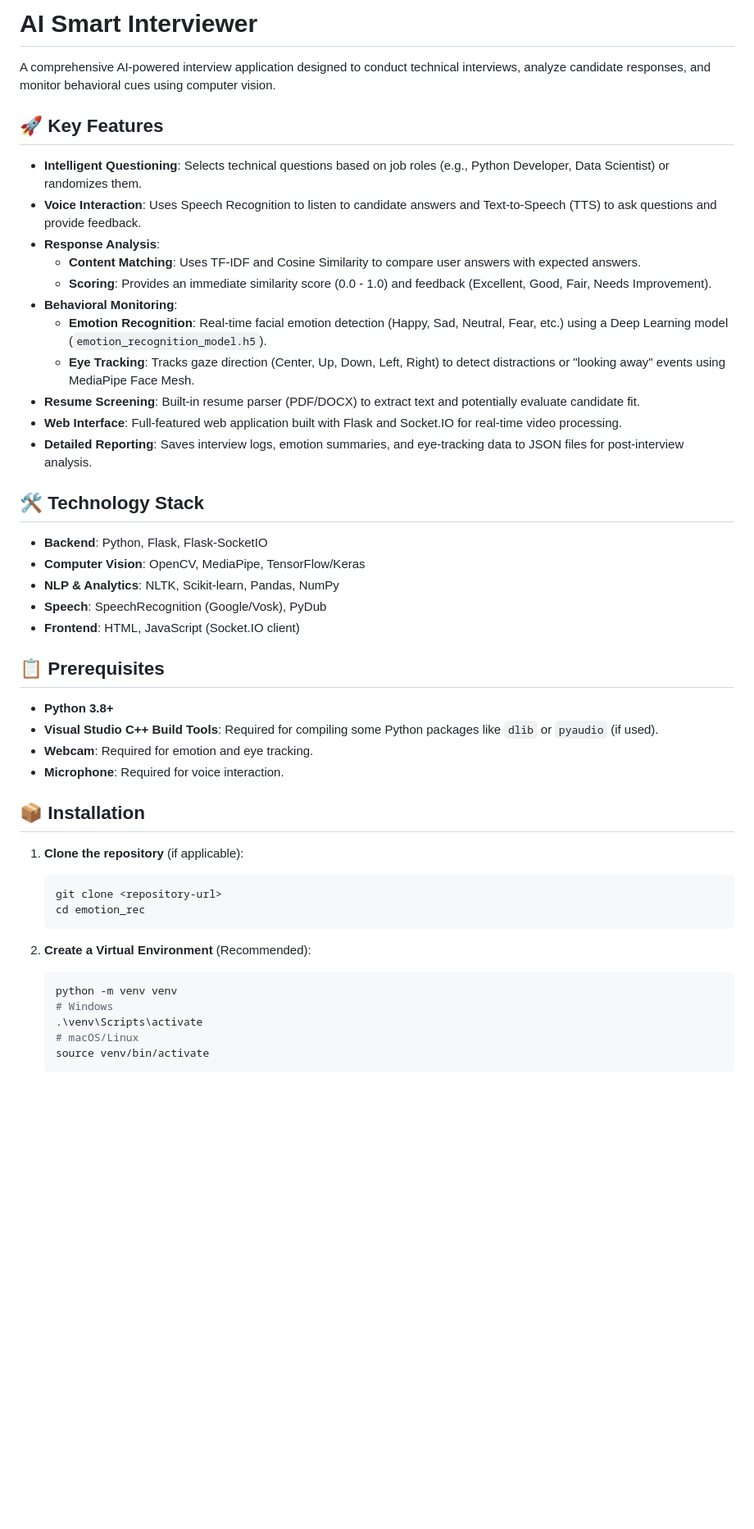
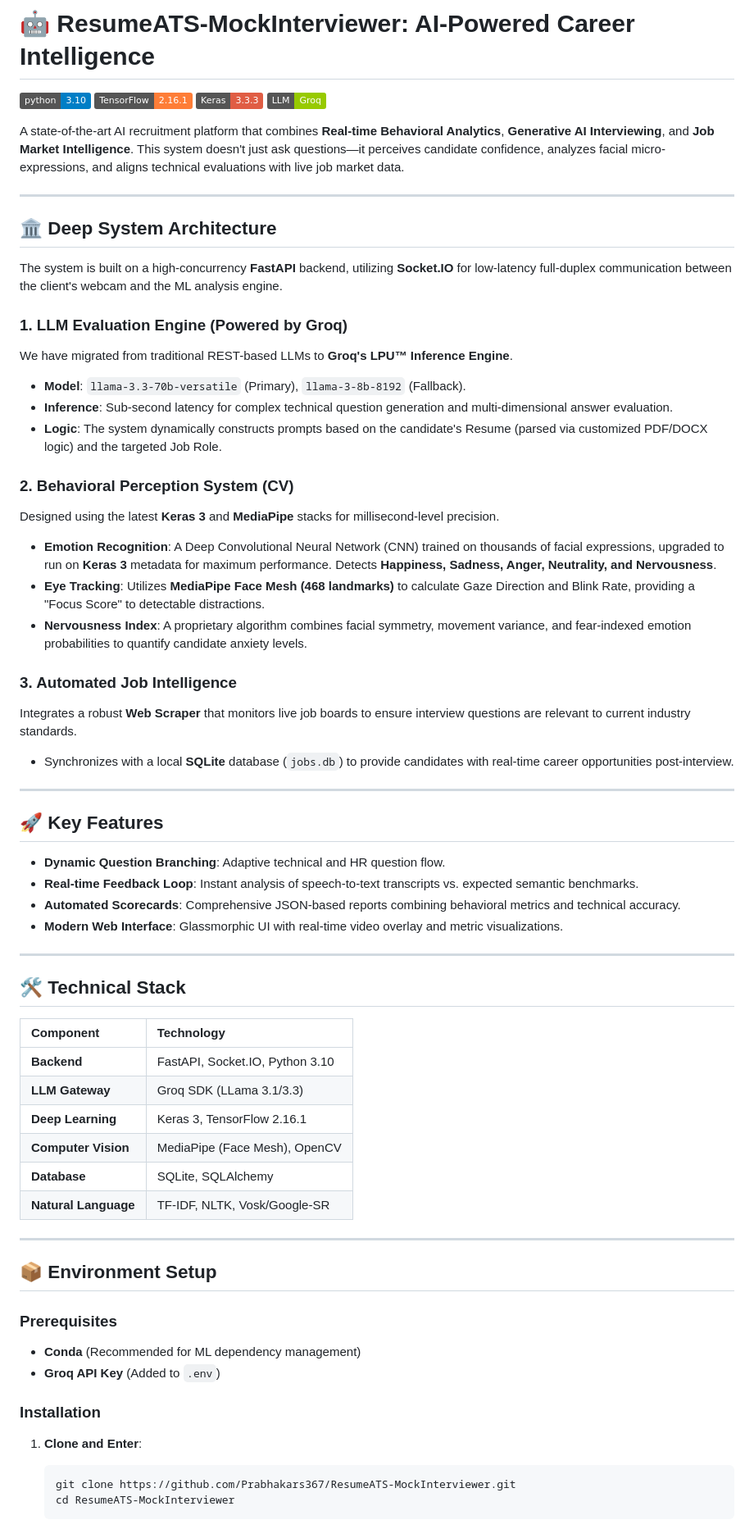
Before and after one commit to Prabhakars367/ResumeATS-MockInterviewer, a Markdown page: README.md, the part around one of its changes. Shown at 82% size. GitHub-like rendering; badges without logos; blank space fills up the shorter version.

Commit message:
Docs: Update README with detailed technical explanation and architecture guide

````diff
--- a/README.md
+++ b/README.md
@@ -1,50 +1,68 @@
-# AI Smart Interviewer
+# 🤖 ResumeATS-MockInterviewer: AI-Powered Career Intelligence
 
-A comprehensive AI-powered interview application designed to conduct technical interviews, analyze candidate responses, and monitor behavioral cues using computer vision.
+[![Python 3.10](https://img.shields.io/badge/python-3.10-blue.svg)](https://www.python.org/downloads/release/python-31019/)
+[![TensorFlow 2.16](https://img.shields.io/badge/TensorFlow-2.16.1-orange.svg)](https://www.tensorflow.org/)
+[![Keras 3](https://img.shields.io/badge/Keras-3.3.3-red.svg)](https://keras.io/)
+[![Groq AI](https://img.shields.io/badge/LLM-Groq-green.svg)](https://groq.com/)
+
+A state-of-the-art AI recruitment platform that combines **Real-time Behavioral Analytics**, **Generative AI Interviewing**, and **Job Market Intelligence**. This system doesn't just ask questions—it perceives candidate confidence, analyzes facial micro-expressions, and aligns technical evaluations with live job market data.
+
+---
+
+## 🏛️ Deep System Architecture
+
+The system is built on a high-concurrency **FastAPI** backend, utilizing **Socket.IO** for low-latency full-duplex communication between the client's webcam and the ML analysis engine.
+
+### 1. LLM Evaluation Engine (Powered by Groq)
+We have migrated from traditional REST-based LLMs to **Groq's LPU™ Inference Engine**.
+- **Model**: `llama-3.3-70b-versatile` (Primary), `llama-3-8b-8192` (Fallback).
+- **Inference**: Sub-second latency for complex technical question generation and multi-dimensional answer evaluation.
+- **Logic**: The system dynamically constructs prompts based on the candidate's Resume (parsed via customized PDF/DOCX logic) and the targeted Job Role.
+
+### 2. Behavioral Perception System (CV)
+Designed using the latest **Keras 3** and **MediaPipe** stacks for millisecond-level precision.
+- **Emotion Recognition**: A Deep Convolutional Neural Network (CNN) trained on thousands of facial expressions, upgraded to run on **Keras 3** metadata for maximum performance. Detects **Happiness, Sadness, Anger, Neutrality, and Nervousness**.
+- **Eye Tracking**: Utilizes **MediaPipe Face Mesh (468 landmarks)** to calculate Gaze Direction and Blink Rate, providing a "Focus Score" to detectable distractions.
+- **Nervousness Index**: A proprietary algorithm combines facial symmetry, movement variance, and fear-indexed emotion probabilities to quantify candidate anxiety levels.
+
+### 3. Automated Job Intelligence
+Integrates a robust **Web Scraper** that monitors live job boards to ensure interview questions are relevant to current industry standards.
+- Synchronizes with a local **SQLite** database (`jobs.db`) to provide candidates with real-time career opportunities post-interview.
+
+---
 
 ## 🚀 Key Features
 
-*   **Intelligent Questioning**: Selects technical questions based on job roles (e.g., Python Developer, Data Scientist) or randomizes them.
-*   **Voice Interaction**: Uses Speech Recognition to listen to candidate answers and Text-to-Speech (TTS) to ask questions and provide feedback.
-*   **Response Analysis**:
-    *   **Content Matching**: Uses TF-IDF and Cosine Similarity to compare user answers with expected answers.
-    *   **Scoring**: Provides an immediate similarity score (0.0 - 1.0) and feedback (Excellent, Good, Fair, Needs Improvement).
-*   **Behavioral Monitoring**:
-    *   **Emotion Recognition**: Real-time facial emotion detection (Happy, Sad, Neutral, Fear, etc.) using a Deep Learning model (`emotion_recognition_model.h5`).
-    *   **Eye Tracking**: Tracks gaze direction (Center, Up, Down, Left, Right) to detect distractions or "looking away" events using MediaPipe Face Mesh.
-*   **Resume Screening**: Built-in resume parser (PDF/DOCX) to extract text and potentially evaluate candidate fit.
-*   **Web Interface**: Full-featured web application built with Flask and Socket.IO for real-time video processing.
-*   **Detailed Reporting**: Saves interview logs, emotion summaries, and eye-tracking data to JSON files for post-interview analysis.
+- **Dynamic Question Branching**: Adaptive technical and HR question flow.
+- **Real-time Feedback Loop**: Instant analysis of speech-to-text transcripts vs. expected semantic benchmarks.
+- **Automated Scorecards**: Comprehensive JSON-based reports combining behavioral metrics and technical accuracy.
+- **Modern Web Interface**: Glassmorphic UI with real-time video overlay and metric visualizations.
 
-## 🛠️ Technology Stack
+---
 
-*   **Backend**: Python, Flask, Flask-SocketIO
-*   **Computer Vision**: OpenCV, MediaPipe, TensorFlow/Keras
-*   **NLP & Analytics**: NLTK, Scikit-learn, Pandas, NumPy
-*   **Speech**: SpeechRecognition (Google/Vosk), PyDub
-*   **Frontend**: HTML, JavaScript (Socket.IO client)
+## 🛠️ Technical Stack
 
-## 📋 Prerequisites
+| Component | Technology |
+| :--- | :--- |
+| **Backend** | FastAPI, Socket.IO, Python 3.10 |
+| **LLM Gateway** | Groq SDK (LLama 3.1/3.3) |
+| **Deep Learning** | Keras 3, TensorFlow 2.16.1 |
+| **Computer Vision** | MediaPipe (Face Mesh), OpenCV |
+| **Database** | SQLite, SQLAlchemy |
+| **Natural Language** | TF-IDF, NLTK, Vosk/Google-SR |
 
-*   **Python 3.8+**
-*   **Visual Studio C++ Build Tools**: Required for compiling some Python packages like `dlib` or `pyaudio` (if used).
-*   **Webcam**: Required for emotion and eye tracking.
-*   **Microphone**: Required for voice interaction.
+---
 
-## 📦 Installation
+## 📦 Environment Setup
 
-1.  **Clone the repository** (if applicable):
-    ```bash
-    git clone <repository-url>
-    cd emotion_rec
-    ```
+### Prerequisites
+- **Conda** (Recommended for ML dependency management)
+- **Groq API Key** (Added to `.env`)
 
-2.  **Create a Virtual Environment** (Recommended):
-    ```bash
-    python -m venv venv
-    # Windows
-    .\venv\Scripts\activate
-    # macOS/Linux
-    source venv/bin/activate
-    ```
+### Installation
+1. **Clone and Enter**:
+   ```bash
+   git clone https://github.com/Prabhakars367/ResumeATS-MockInterviewer.git
+   cd ResumeATS-MockInterviewer
+   ```
 
````
Also changed, not shown: other parts of README.md (+23 -46 lines).
